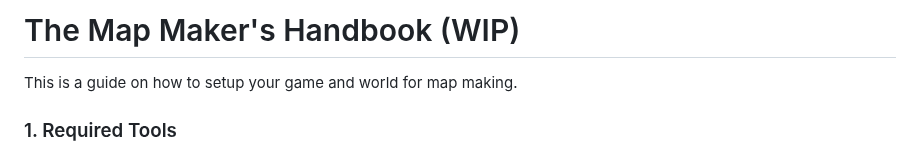
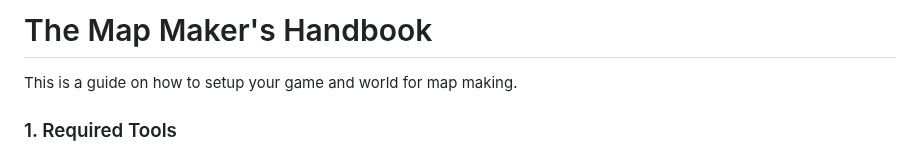
Before and after one commit to CTF-handbooks/map-maker-handbook, a Markdown page: mapmaker-setup.md, the part around the change. Rendered like a GitHub page.

```diff
--- a/mapmaker-setup.md
+++ b/mapmaker-setup.md
@@ -1,4 +1,4 @@
-# The Map Maker's Handbook (WIP)
+# The Map Maker's Handbook
 
 This is a guide on how to setup your game and world for map making.
 
```
